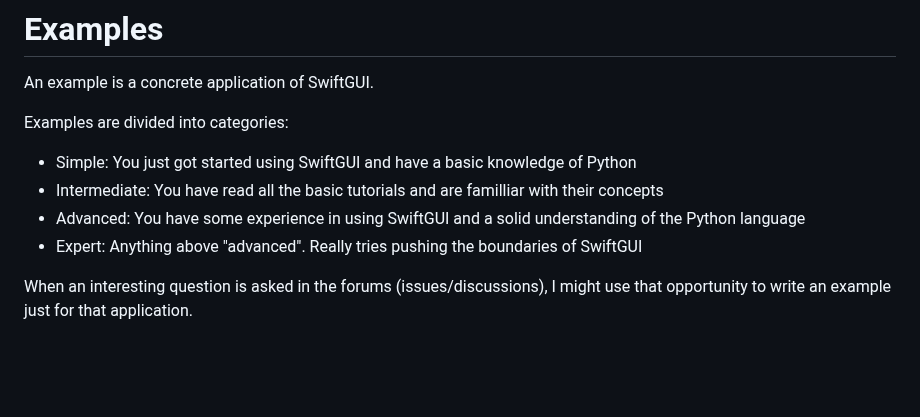
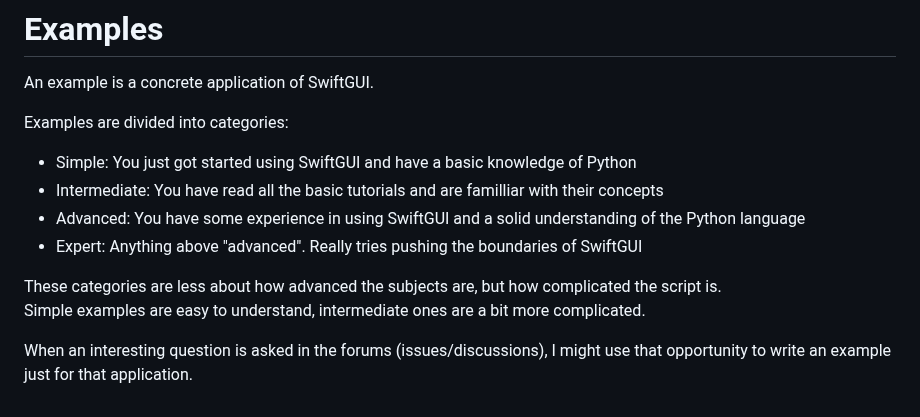
Before and after one commit to CheesecakeTV/SwiftGUI-Docs, a Markdown page: 05 Examples/README.md, the part around the change. GitHub-like rendering; blank space fills up the shorter version.

```diff
--- a/05 Examples/README.md
+++ b/05 Examples/README.md
@@ -9,4 +9,7 @@ Examples are divided into categories:
 - Advanced: You have some experience in using SwiftGUI and a solid understanding of the Python language
 - Expert: Anything above "advanced". Really tries pushing the boundaries of SwiftGUI
 
+These categories are less about how advanced the subjects are, but how complicated the script is.\
+Simple examples are easy to understand, intermediate ones are a bit more complicated.
+
 When an interesting question is asked in the forums (issues/discussions), I might use that opportunity to write an example just for that application.
```
Also changed, not shown: 05 Examples/01 Simple/Simple Note.md (added, +50 -0 lines), 05 Examples/02 Intermediate/Clipboard history.md (renamed from 05 Examples/Intermediate/Clipboard history.md, +1 -1 lines), assets/images/2025-09-23-15-55-38.png (added).
